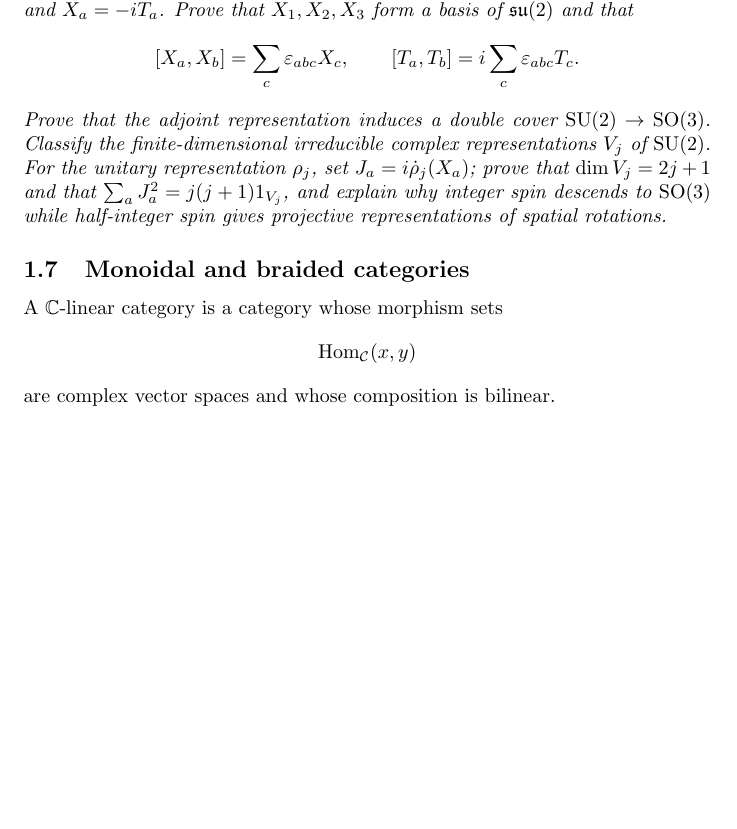
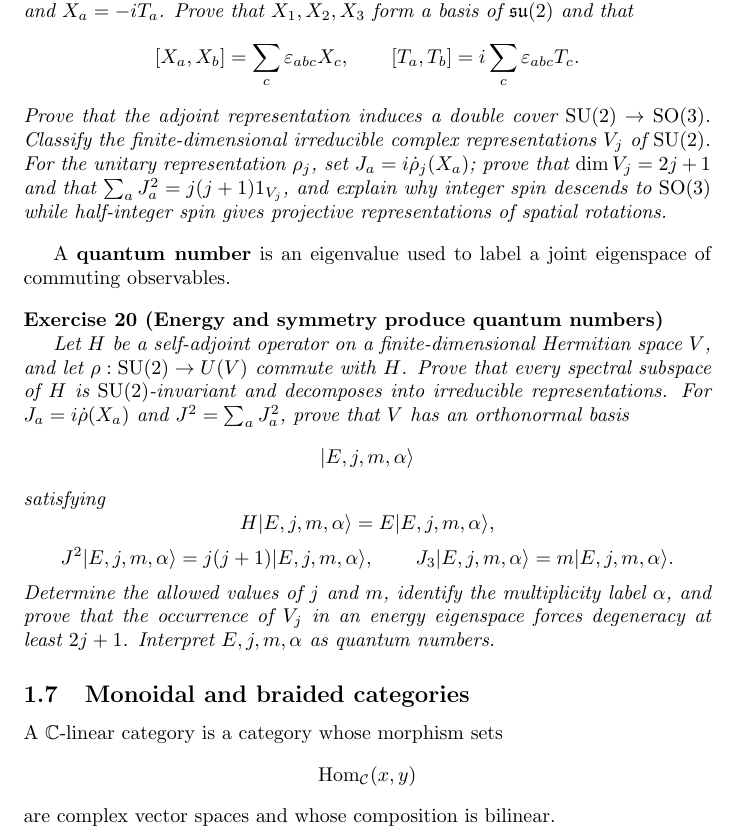
Before and after one commit to PaulGustafson/paulgustafson.github.io, a LaTeX document (Coordinate_free_Linear_Algebra.tex): part of page 9 of 40, cut so that both start at the same text, the shorter picture padded with empty space. Compiled offline with pdfLaTeX.

Commit message:
Derive quantum numbers from spectra and symmetry

```diff
--- a/Coordinate_free_Linear_Algebra.tex
+++ b/Coordinate_free_Linear_Algebra.tex
@@ -394,6 +394,34 @@ spin descends to $\operatorname{SO}(3)$ while half-integer spin gives
 projective representations of spatial rotations.}
 \end{exercise}
 
+A \textbf{quantum number} is an eigenvalue used to label a joint eigenspace
+of commuting observables.
+
+\begin{exercise}[Energy and symmetry produce quantum numbers]\leavevmode\par
+\textit{Let $H$ be a self-adjoint operator on a finite-dimensional Hermitian
+space $V$, and let $\rho:\operatorname{SU}(2)\to U(V)$ commute with $H$. Prove
+that every spectral subspace of $H$ is $\operatorname{SU}(2)$-invariant and
+decomposes into irreducible representations. For
+$J_a=i\dot\rho(X_a)$ and $J^2=\sum_aJ_a^2$, prove that $V$ has an
+orthonormal basis}
+\[
+|E,j,m,\alpha\rangle
+\]
+\textit{satisfying}
+\[
+H|E,j,m,\alpha\rangle=E|E,j,m,\alpha\rangle,
+\]
+\[
+J^2|E,j,m,\alpha\rangle=j(j+1)|E,j,m,\alpha\rangle,
+\qquad
+J_3|E,j,m,\alpha\rangle=m|E,j,m,\alpha\rangle.
+\]
+\textit{Determine the allowed values of $j$ and $m$, identify the multiplicity
+label $\alpha$, and prove that the occurrence of $V_j$ in an energy
+eigenspace forces degeneracy at least $2j+1$. Interpret
+$E,j,m,\alpha$ as quantum numbers.}
+\end{exercise}
+
 \subsection{Monoidal and braided categories}
 
 A $\mathbb C$-linear category is a category whose morphism sets
```
Also changed, not shown: Coordinate_free_Linear_Algebra.pdf.
